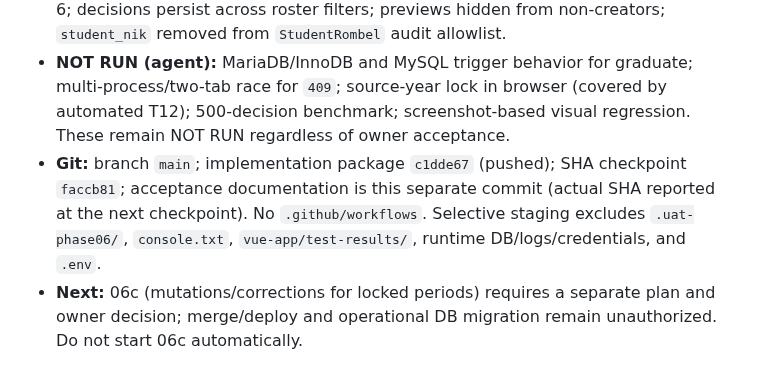
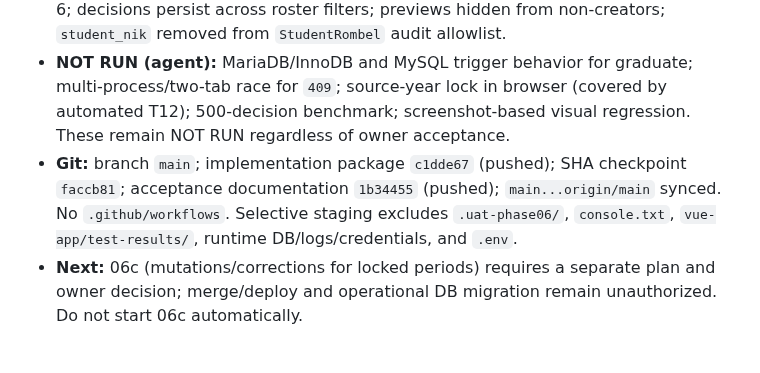
Before and after one commit to mzidanefarhanr/app-administration_school, a Markdown page: reports/feature-update/HANDOFF.md, the part around the change. GitHub-like rendering.

Commit message:
docs(phase-06b): record acceptance commit SHA 1b34455

```diff
--- a/reports/feature-update/HANDOFF.md
+++ b/reports/feature-update/HANDOFF.md
@@ -8,7 +8,7 @@
 - **Agent evidence (actual, 2026-10-31):** progression 11 tests/150 assertions; full suite **448 passed/13 skipped/4,121 assertions (250.68 s)**; Pint 10 files; 6 progression routes; build 26.36 s; ESLint 0 errors; browser/API UAT `.uat-phase06` — batch #1 committed (2 promote, 1 graduate, 1 retain; memberships 126/127), replay `200 replayed:true`, itemized `409` without mutation, principal sees only committed history with preview/commit/detail-preview `403`, audit without token/decisions, Graduated card counts status 6.
 - **Fixes during UAT:** `prepare-progression` seeds all six statuses and requires `Lulus` id 6; decisions persist across roster filters; previews hidden from non-creators; `student_nik` removed from `StudentRombel` audit allowlist.
 - **NOT RUN (agent):** MariaDB/InnoDB and MySQL trigger behavior for graduate; multi-process/two-tab race for `409`; source-year lock in browser (covered by automated T12); 500-decision benchmark; screenshot-based visual regression. These remain NOT RUN regardless of owner acceptance.
-- **Git:** branch `main`; implementation package `c1dde67` (pushed); SHA checkpoint `faccb81`; acceptance documentation is this separate commit (actual SHA reported at the next checkpoint). No `.github/workflows`. Selective staging excludes `.uat-phase06/`, `console.txt`, `vue-app/test-results/`, runtime DB/logs/credentials, and `.env`.
+- **Git:** branch `main`; implementation package `c1dde67` (pushed); SHA checkpoint `faccb81`; acceptance documentation `1b34455` (pushed); `main...origin/main` synced. No `.github/workflows`. Selective staging excludes `.uat-phase06/`, `console.txt`, `vue-app/test-results/`, runtime DB/logs/credentials, and `.env`.
 - **Next:** 06c (mutations/corrections for locked periods) requires a separate plan and owner decision; merge/deploy and operational DB migration remain unauthorized. Do not start 06c automatically.
 
 ## Previous checkpoint — 2026-10-31 (Subfase 06b implemented, review pending)
```
Also changed, not shown: CHANGELOG.md (+1 -1 lines), reports/feature-update/PHASE-06B-MANUAL-REVIEW.md (+1 -1 lines).
